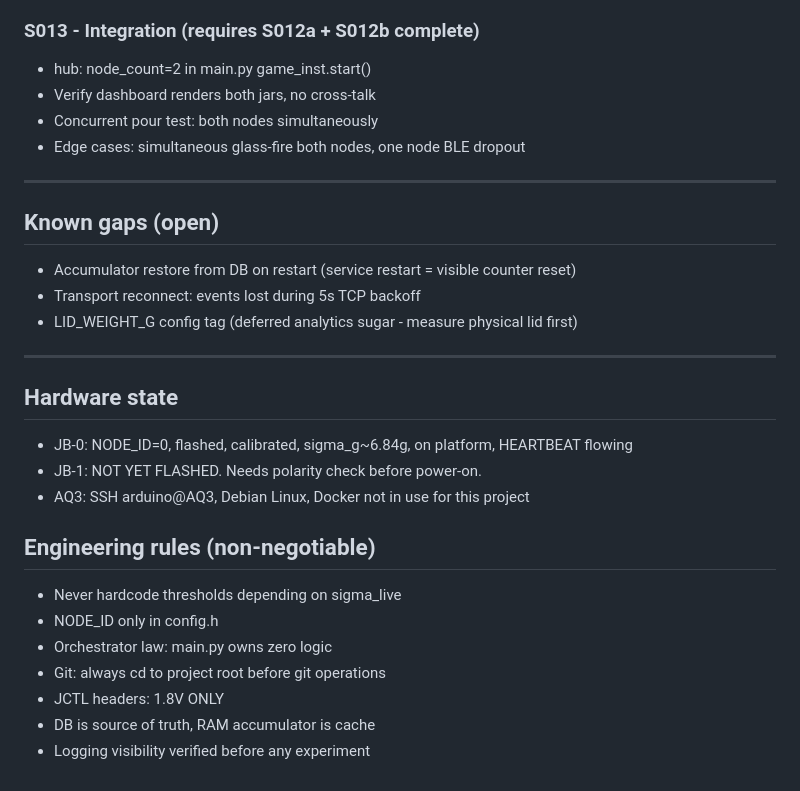
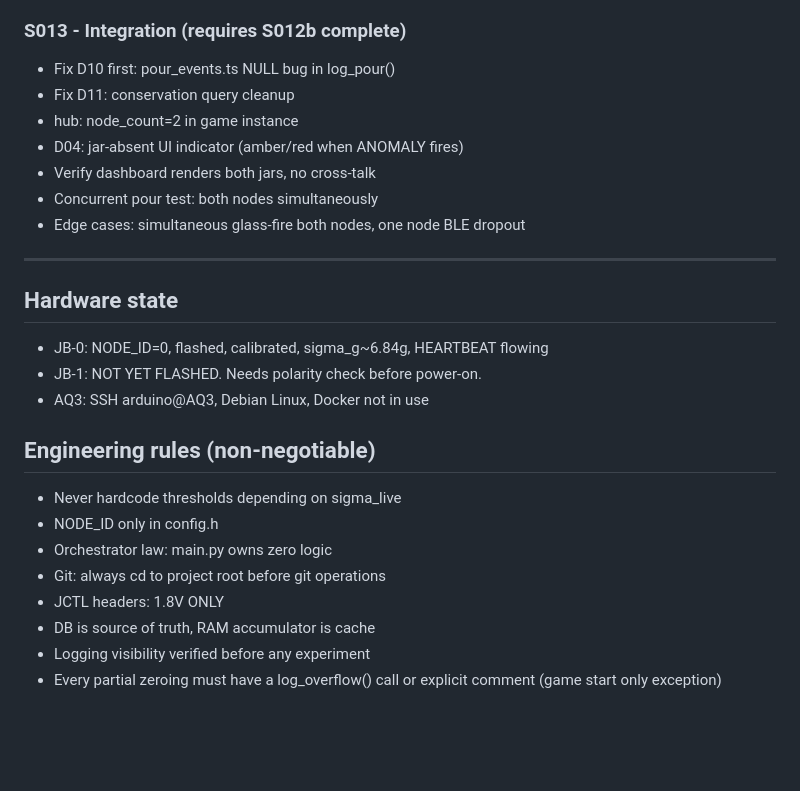
Before and after one commit to maheshkee/juice-battle-1, a Markdown page: docs/HANDOFF_FINAL.md, the part around one of its changes. Drawn GitHub-style; blank space fills up the shorter version.

```diff
--- a/docs/HANDOFF_FINAL.md
+++ b/docs/HANDOFF_FINAL.md
@@ -111,24 +161,20 @@ Storage.py schema change required.
 - Do not touch JB-0 config
 
-### S013 - Integration (requires S012a + S012b complete)
-- hub: node_count=2 in main.py game_inst.start()
+### S013 - Integration (requires S012b complete)
+- Fix D10 first: pour_events.ts NULL bug in log_pour()
+- Fix D11: conservation query cleanup
+- hub: node_count=2 in game instance
+- D04: jar-absent UI indicator (amber/red when ANOMALY fires)
 - Verify dashboard renders both jars, no cross-talk
 - Concurrent pour test: both nodes simultaneously
 - Edge cases: simultaneous glass-fire both nodes, one node BLE dropout
 
 ---
 
-## Known gaps (open)
-- Accumulator restore from DB on restart (service restart = visible counter reset)
-- Transport reconnect: events lost during 5s TCP backoff
-- LID_WEIGHT_G config tag (deferred analytics sugar - measure physical lid first)
-
----
-
 ## Hardware state
-- JB-0: NODE_ID=0, flashed, calibrated, sigma_g~6.84g, on platform, HEARTBEAT flowing
+- JB-0: NODE_ID=0, flashed, calibrated, sigma_g~6.84g, HEARTBEAT flowing
 - JB-1: NOT YET FLASHED. Needs polarity check before power-on.
-- AQ3: SSH arduino@AQ3, Debian Linux, Docker not in use for this project
+- AQ3: SSH arduino@AQ3, Debian Linux, Docker not in use
 
 ## Engineering rules (non-negotiable)
 - Never hardcode thresholds depending on sigma_live
@@ -138,3 +184,5 @@ Storage.py schema change required.
 - JCTL headers: 1.8V ONLY
 - DB is source of truth, RAM accumulator is cache
 - Logging visibility verified before any experiment
+- Every partial zeroing must have a log_overflow() call or
+  explicit comment (game start only exception)
```
Also changed, not shown: other parts of docs/HANDOFF_FINAL.md (+116 -66 lines), docs/BACKLOG.md (added, +96 -0 lines), docs/SESSIONS.md (+29 -0 lines).
